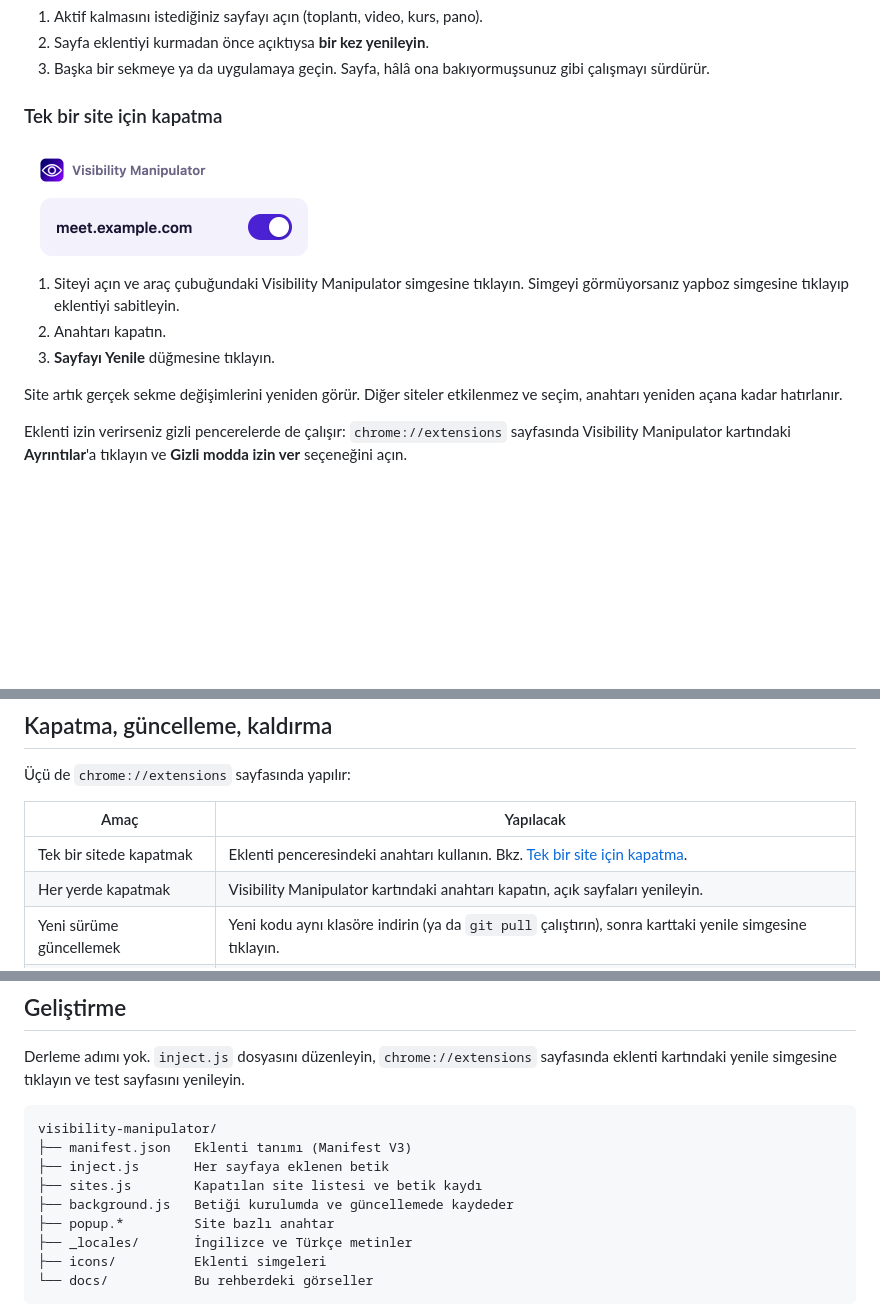
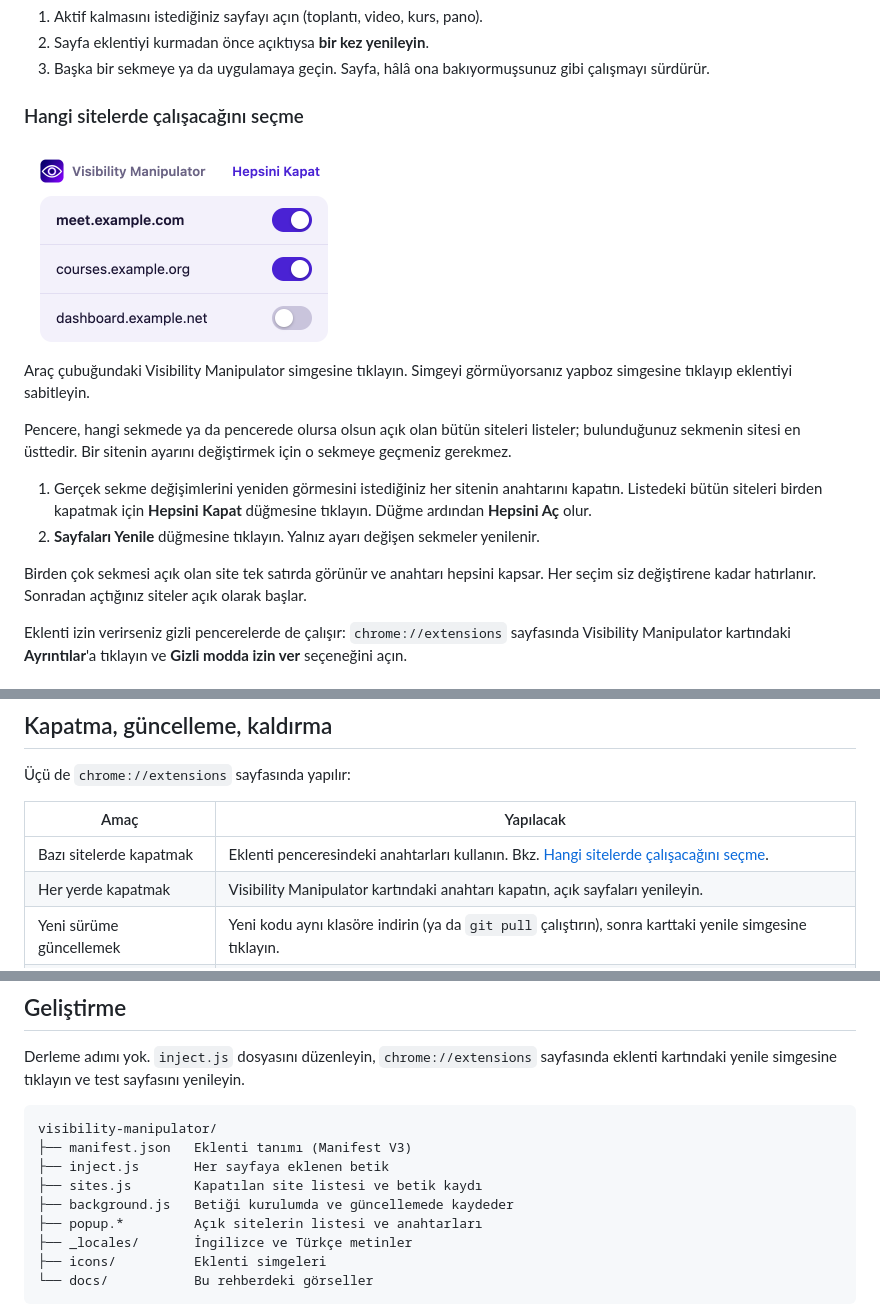
Before and after one commit to denizbarish/visibility-manipulator, a Markdown page: README.tr.md, 3 parts joined by grey strips. Rendered like a GitHub page; pictures changed too: docs/popup.png, docs/popup.tr.png (added); blank space fills up the shorter version.

Commit message:
List all open sites in the popup, add Turn All Off (0.3.0)

```diff
--- a/README.tr.md
+++ b/README.tr.md
@@ -51,15 +51,18 @@ Eklenti kurulduktan sonra her sitede kendiliğinden çalışır.
 2. Sayfa eklentiyi kurmadan önce açıktıysa **bir kez yenileyin**.
 3. Başka bir sekmeye ya da uygulamaya geçin. Sayfa, hâlâ ona bakıyormuşsunuz gibi çalışmayı sürdürür.
 
-### Tek bir site için kapatma
+### Hangi sitelerde çalışacağını seçme
 
-<img src="docs/popup.png" width="300" alt="Geçerli site için anahtar içeren eklenti penceresi">
+<img src="docs/popup.tr.png" width="320" alt="Açık siteleri ve her birinin anahtarını listeleyen eklenti penceresi">
 
-1. Siteyi açın ve araç çubuğundaki Visibility Manipulator simgesine tıklayın. Simgeyi görmüyorsanız yapboz simgesine tıklayıp eklentiyi sabitleyin.
-2. Anahtarı kapatın.
-3. **Sayfayı Yenile** düğmesine tıklayın.
+Araç çubuğundaki Visibility Manipulator simgesine tıklayın. Simgeyi görmüyorsanız yapboz simgesine tıklayıp eklentiyi sabitleyin.
 
-Site artık gerçek sekme değişimlerini yeniden görür. Diğer siteler etkilenmez ve seçim, anahtarı yeniden açana kadar hatırlanır.
+Pencere, hangi sekmede ya da pencerede olursa olsun açık olan bütün siteleri listeler; bulunduğunuz sekmenin sitesi en üsttedir. Bir sitenin ayarını değiştirmek için o sekmeye geçmeniz gerekmez.
+
+1. Gerçek sekme değişimlerini yeniden görmesini istediğiniz her sitenin anahtarını kapatın. Listedeki bütün siteleri birden kapatmak için **Hepsini Kapat** düğmesine tıklayın. Düğme ardından **Hepsini Aç** olur.
+2. **Sayfaları Yenile** düğmesine tıklayın. Yalnız ayarı değişen sekmeler yenilenir.
+
+Birden çok sekmesi açık olan site tek satırda görünür ve anahtarı hepsini kapsar. Her seçim siz değiştirene kadar hatırlanır. Sonradan açtığınız siteler açık olarak başlar.
 
 Eklenti izin verirseniz gizli pencerelerde de çalışır: `chrome://extensions` sayfasında Visibility Manipulator kartındaki **Ayrıntılar**'a tıklayın ve **Gizli modda izin ver** seçeneğini açın.
 
@@ -80,7 +83,7 @@ Eklenti varken her satır `visible true` yazar. Eklenti yokken, uzakta olduğunu
 
 | Amaç | Yapılacak |
 | --- | --- |
-| Tek bir sitede kapatmak | Eklenti penceresindeki anahtarı kullanın. Bkz. [Tek bir site için kapatma](#tek-bir-site-için-kapatma). |
+| Bazı sitelerde kapatmak | Eklenti penceresindeki anahtarları kullanın. Bkz. [Hangi sitelerde çalışacağını seçme](#hangi-sitelerde-çalışacağını-seçme). |
 | Her yerde kapatmak | Visibility Manipulator kartındaki anahtarı kapatın, açık sayfaları yenileyin. |
 | Yeni sürüme güncellemek | Yeni kodu aynı klasöre indirin (ya da `git pull` çalıştırın), sonra karttaki yenile simgesine tıklayın. |
 | Kaldırmak | Karttaki **Kaldır** düğmesine tıklayın. Ardından klasörü silebilirsiniz. |
@@ -144,7 +147,7 @@ visibility-manipulator/
 ├── inject.js       Her sayfaya eklenen betik
 ├── sites.js        Kapatılan site listesi ve betik kaydı
 ├── background.js   Betiği kurulumda ve güncellemede kaydeder
-├── popup.*         Site bazlı anahtar
+├── popup.*         Açık sitelerin listesi ve anahtarları
 ├── _locales/       İngilizce ve Türkçe metinler
 ├── icons/          Eklenti simgeleri
 └── docs/           Bu rehberdeki görseller
```
Also changed, not shown: README.md (+11 -8 lines), 7 other files.
